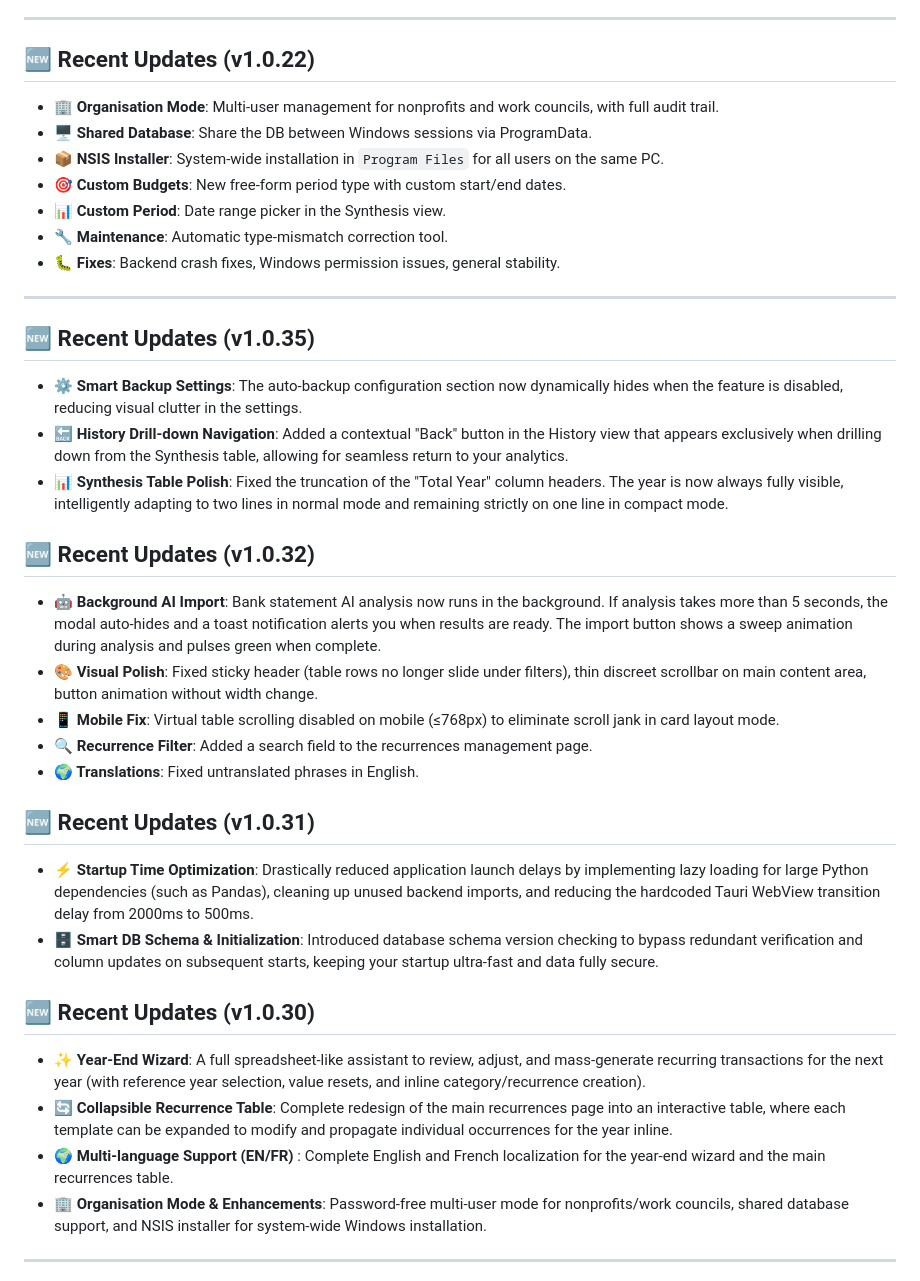
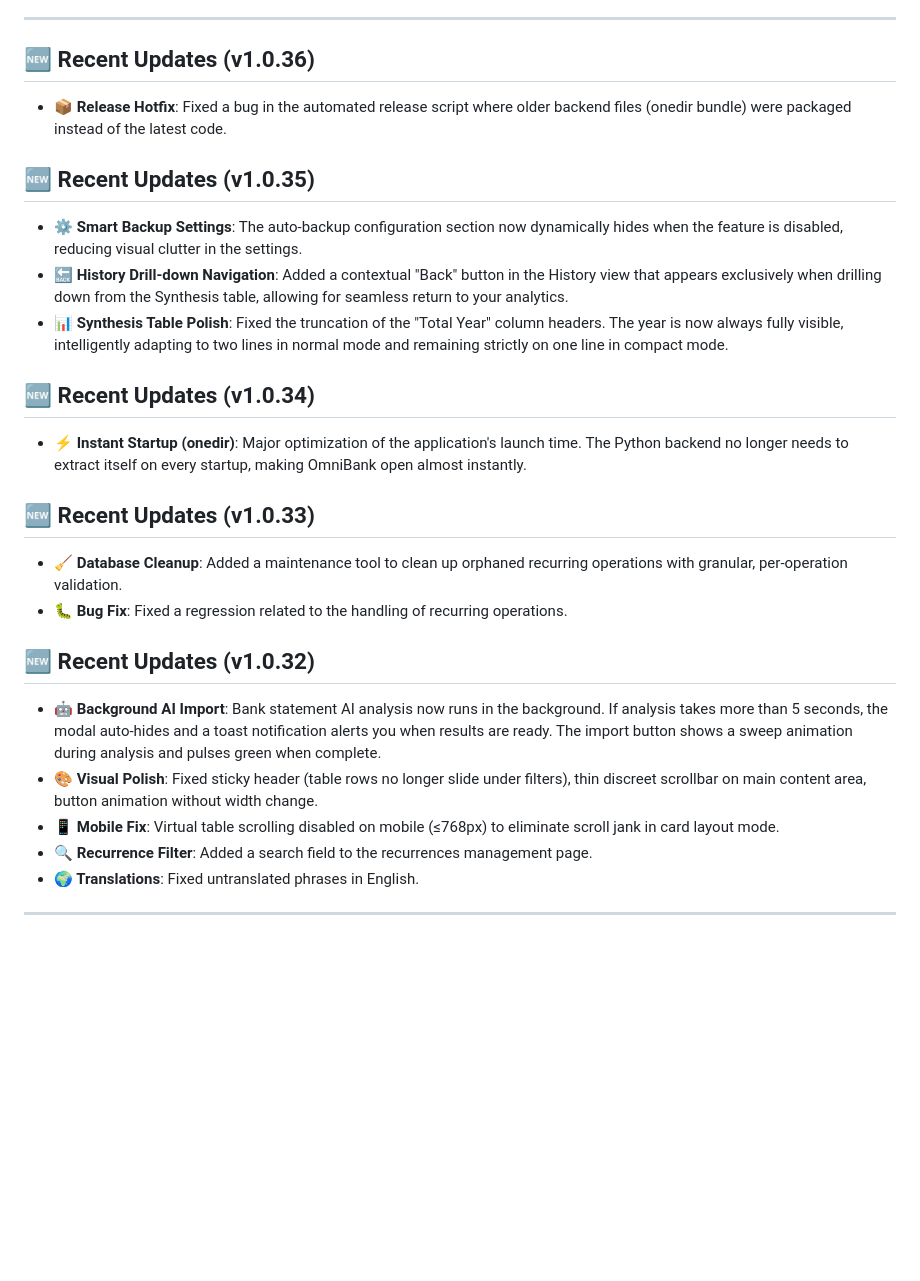
Before and after one commit to Lloir/OmniBank-Local, a Markdown page: README.md, the part around one of its changes. Rendered like a GitHub page; blank space fills up the shorter version.

Commit message:
docs: keep only last 5 release notes (1.0.32 to 1.0.36)

```diff
--- a/README.md
+++ b/README.md
@@ -243,23 +244,24 @@ Access the interface at `http://localhost:8434`.
 
 ---
 
-## 🆕 Recent Updates (v1.0.22)
+## 🆕 Recent Updates (v1.0.36)
 
-*   **🏢 Organisation Mode**: Multi-user management for nonprofits and work councils, with full audit trail.
-*   **🖥️ Shared Database**: Share the DB between Windows sessions via ProgramData.
-*   **📦 NSIS Installer**: System-wide installation in `Program Files` for all users on the same PC.
-*   **🎯 Custom Budgets**: New free-form period type with custom start/end dates.
-*   **📊 Custom Period**: Date range picker in the Synthesis view.
-*   **🔧 Maintenance**: Automatic type-mismatch correction tool.
-*   **🐛 Fixes**: Backend crash fixes, Windows permission issues, general stability.
-
----
+*   **📦 Release Hotfix**: Fixed a bug in the automated release script where older backend files (onedir bundle) were packaged instead of the latest code.
 
 ## 🆕 Recent Updates (v1.0.35)
 
 *   **⚙️ Smart Backup Settings**: The auto-backup configuration section now dynamically hides when the feature is disabled, reducing visual clutter in the settings.
 *   **🔙 History Drill-down Navigation**: Added a contextual "Back" button in the History view that appears exclusively when drilling down from the Synthesis table, allowing for seamless return to your analytics.
 *   **📊 Synthesis Table Polish**: Fixed the truncation of the "Total Year" column headers. The year is now always fully visible, intelligently adapting to two lines in normal mode and remaining strictly on one line in compact mode.
+
+## 🆕 Recent Updates (v1.0.34)
+
+*   **⚡ Instant Startup (onedir)**: Major optimization of the application's launch time. The Python backend no longer needs to extract itself on every startup, making OmniBank open almost instantly.
+
+## 🆕 Recent Updates (v1.0.33)
+
+*   **🧹 Database Cleanup**: Added a maintenance tool to clean up orphaned recurring operations with granular, per-operation validation.
+*   **🐛 Bug Fix**: Fixed a regression related to the handling of recurring operations.
 
 ## 🆕 Recent Updates (v1.0.32)
 
@@ -268,18 +270,6 @@ Access the interface at `http://localhost:8434`.
 *   **📱 Mobile Fix**: Virtual table scrolling disabled on mobile (≤768px) to eliminate scroll jank in card layout mode.
 *   **🔍 Recurrence Filter**: Added a search field to the recurrences management page.
 *   **🌍 Translations**: Fixed untranslated phrases in English.
-
-## 🆕 Recent Updates (v1.0.31)
-
-*   **⚡ Startup Time Optimization**: Drastically reduced application launch delays by implementing lazy loading for large Python dependencies (such as Pandas), cleaning up unused backend imports, and reducing the hardcoded Tauri WebView transition delay from 2000ms to 500ms.
-*   **🗄️ Smart DB Schema & Initialization**: Introduced database schema version checking to bypass redundant verification and column updates on subsequent starts, keeping your startup ultra-fast and data fully secure.
-
-## 🆕 Recent Updates (v1.0.30)
-
-*   **✨ Year-End Wizard**: A full spreadsheet-like assistant to review, adjust, and mass-generate recurring transactions for the next year (with reference year selection, value resets, and inline category/recurrence creation).
-*   **🔄 Collapsible Recurrence Table**: Complete redesign of the main recurrences page into an interactive table, where each template can be expanded to modify and propagate individual occurrences for the year inline.
-*   **🌍 Multi-language Support (EN/FR)** : Complete English and French localization for the year-end wizard and the main recurrences table.
-*   **🏢 Organisation Mode & Enhancements**: Password-free multi-user mode for nonprofits/work councils, shared database support, and NSIS installer for system-wide Windows installation.
 
 ---
 
```
Also changed, not shown: other parts of README.md (+13 -12 lines).
